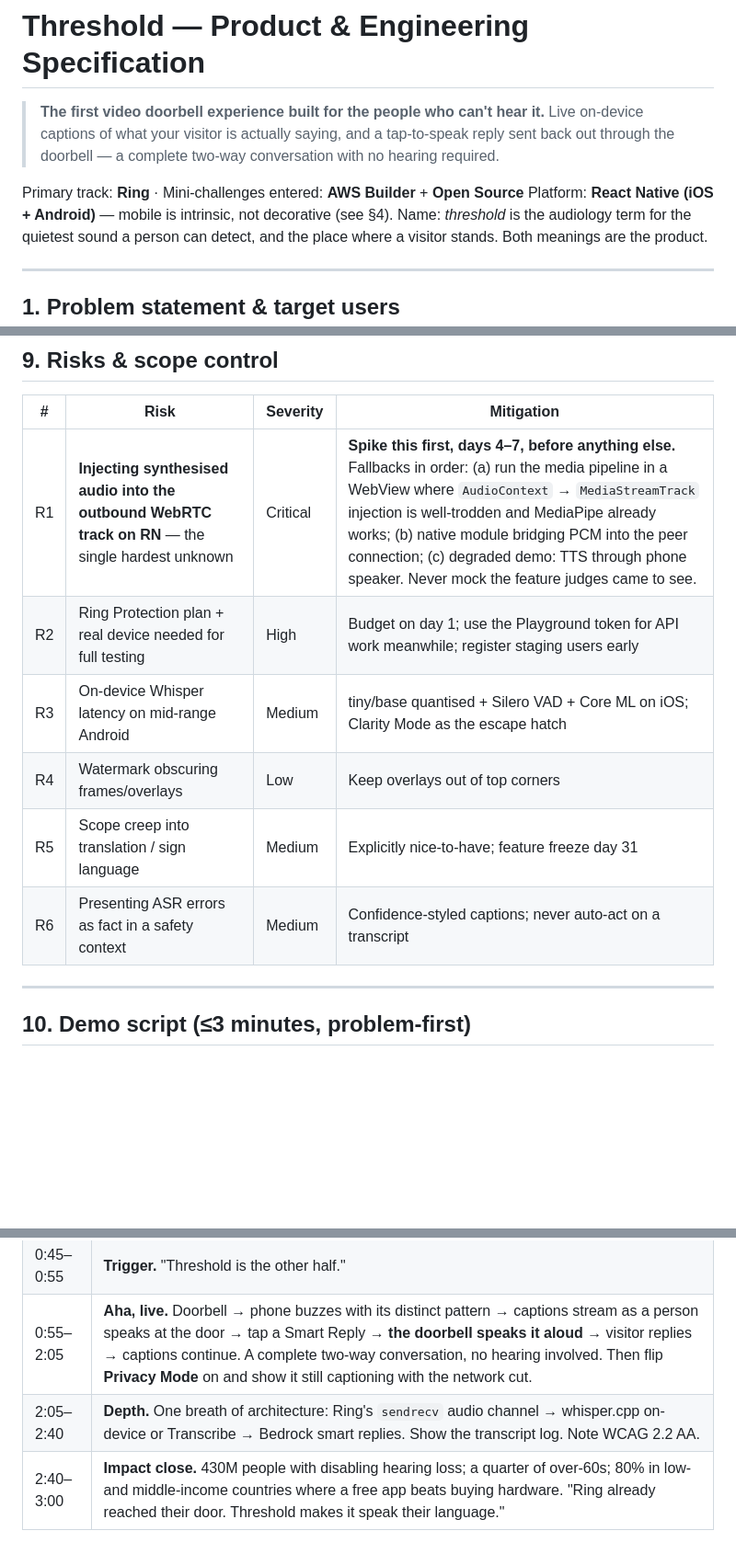
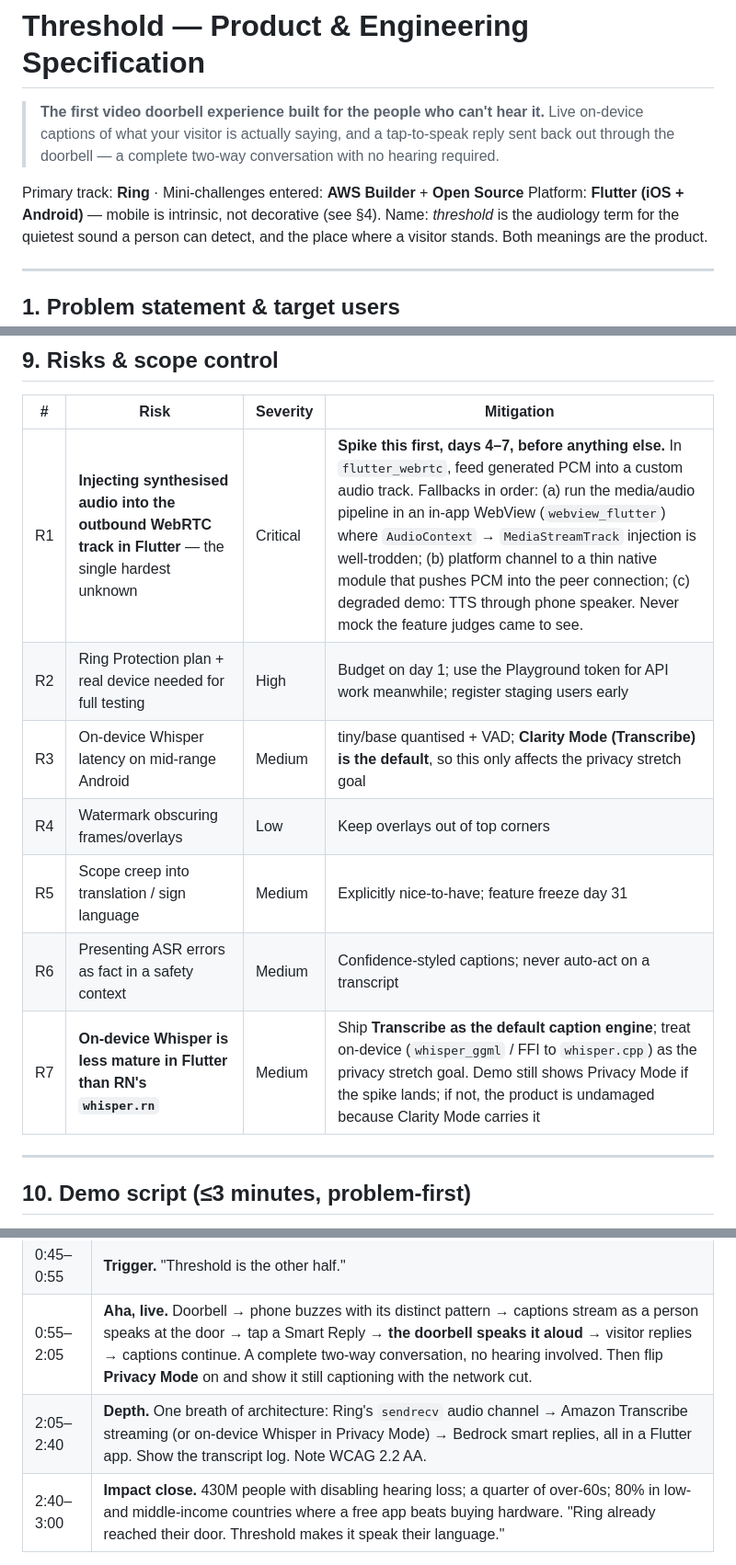
Before and after one commit to suletetes/threshold-doorbell, a Markdown page: docs/hackathon/threshold-spec.md, 3 parts joined by grey strips. Shown at 92% size. Drawn GitHub-style; blank space fills up the shorter version.

```diff
--- a/docs/hackathon/threshold-spec.md
+++ b/docs/hackathon/threshold-spec.md
@@ -5,7 +5,7 @@
 > through the doorbell — a complete two-way conversation with no hearing required.
 
 Primary track: **Ring** · Mini-challenges entered: **AWS Builder** + **Open Source**
-Platform: **React Native (iOS + Android)** — mobile is intrinsic, not decorative (see §4).
+Platform: **Flutter (iOS + Android)** — mobile is intrinsic, not decorative (see §4).
 Name: *threshold* is the audiology term for the quietest sound a person can detect, and the place where a
 visitor stands. Both meanings are the product.
 
@@ -202,12 +207,13 @@ the demo script, end-to-end time from doorbell to first caption, % of demo runs
 
 | # | Risk | Severity | Mitigation |
 |---|---|---|---|
-| R1 | **Injecting synthesised audio into the outbound WebRTC track on RN** — the single hardest unknown | Critical | **Spike this first, days 4–7, before anything else.** Fallbacks in order: (a) run the media pipeline in a WebView where `AudioContext` → `MediaStreamTrack` injection is well-trodden and MediaPipe already works; (b) native module bridging PCM into the peer connection; (c) degraded demo: TTS through phone speaker. Never mock the feature judges came to see. |
+| R1 | **Injecting synthesised audio into the outbound WebRTC track in Flutter** — the single hardest unknown | Critical | **Spike this first, days 4–7, before anything else.** In `flutter_webrtc`, feed generated PCM into a custom audio track. Fallbacks in order: (a) run the media/audio pipeline in an in-app WebView (`webview_flutter`) where `AudioContext` → `MediaStreamTrack` injection is well-trodden; (b) platform channel to a thin native module that pushes PCM into the peer connection; (c) degraded demo: TTS through phone speaker. Never mock the feature judges came to see. |
 | R2 | Ring Protection plan + real device needed for full testing | High | Budget on day 1; use the Playground token for API work meanwhile; register staging users early |
-| R3 | On-device Whisper latency on mid-range Android | Medium | tiny/base quantised + Silero VAD + Core ML on iOS; Clarity Mode as the escape hatch |
+| R3 | On-device Whisper latency on mid-range Android | Medium | tiny/base quantised + VAD; **Clarity Mode (Transcribe) is the default**, so this only affects the privacy stretch goal |
 | R4 | Watermark obscuring frames/overlays | Low | Keep overlays out of top corners |
 | R5 | Scope creep into translation / sign language | Medium | Explicitly nice-to-have; feature freeze day 31 |
 | R6 | Presenting ASR errors as fact in a safety context | Medium | Confidence-styled captions; never auto-act on a transcript |
+| R7 | **On-device Whisper is less mature in Flutter than RN's `whisper.rn`** | Medium | Ship **Transcribe as the default caption engine**; treat on-device (`whisper_ggml` / FFI to `whisper.cpp`) as the privacy stretch goal. Demo still shows Privacy Mode if the spike lands; if not, the product is undamaged because Clarity Mode carries it |
 
 ---
 
@@ -218,7 +224,7 @@ the demo script, end-to-end time from doorbell to first caption, % of demo runs
 | 0:00–0:45 | **Problem.** Priya. Show a real Ring alert: she can see him, she has no idea he's asking which flat. Then show the market — strobes, louder chimes — all solving the wrong half. "The doorbell tells her someone is there. It never tells her what they want." |
 | 0:45–0:55 | **Trigger.** "Threshold is the other half." |
 | 0:55–2:05 | **Aha, live.** Doorbell → phone buzzes with its distinct pattern → captions stream as a person speaks at the door → tap a Smart Reply → **the doorbell speaks it aloud** → visitor replies → captions continue. A complete two-way conversation, no hearing involved. Then flip **Privacy Mode** on and show it still captioning with the network cut. |
-| 2:05–2:40 | **Depth.** One breath of architecture: Ring's `sendrecv` audio channel → whisper.cpp on-device or Transcribe → Bedrock smart replies. Show the transcript log. Note WCAG 2.2 AA. |
+| 2:05–2:40 | **Depth.** One breath of architecture: Ring's `sendrecv` audio channel → Amazon Transcribe streaming (or on-device Whisper in Privacy Mode) → Bedrock smart replies, all in a Flutter app. Show the transcript log. Note WCAG 2.2 AA. |
 | 2:40–3:00 | **Impact close.** 430M people with disabling hearing loss; a quarter of over-60s; 80% in low- and middle-income countries where a free app beats buying hardware. "Ring already reached their door. Threshold makes it speak their language." |
 
 Lead with the aha inside 90 seconds — judges are not required to watch past 3:00.
```
Also changed, not shown: other parts of docs/hackathon/threshold-spec.md (+31 -23 lines).
